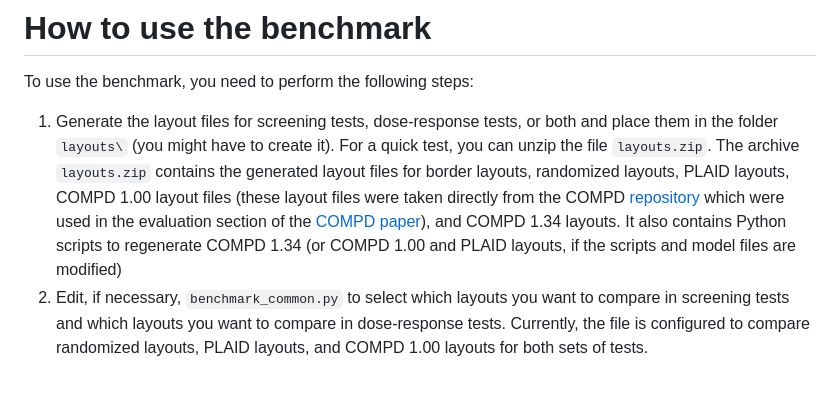
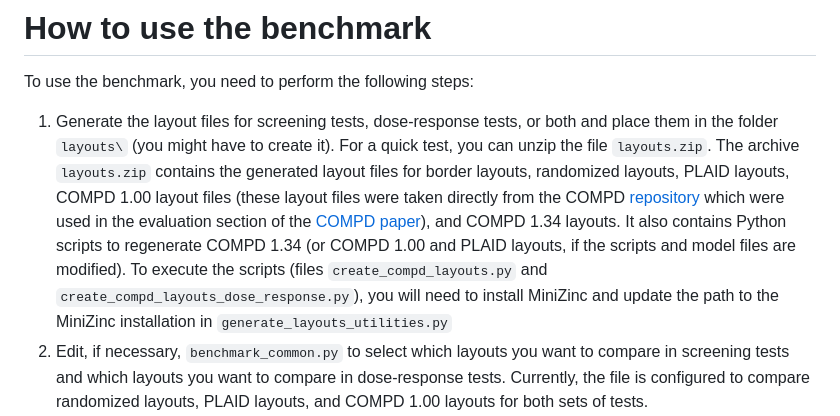
Before and after one commit to RamizGindullin/microplate_layouts_benchmark, a Markdown page: README.md, the part around the change. GitHub-like rendering; blank space fills up the shorter version.

```diff
--- a/README.md
+++ b/README.md
@@ -87,7 +87,7 @@ e.g., now the script generates proper matching control layouts on the same distu
 
 To use the benchmark, you need to perform the following steps:
 
-1. Generate the layout files for screening tests, dose-response tests, or both and place them in the folder `layouts\` (you might have to create it). For a quick test, you can unzip the file `layouts.zip`. The archive `layouts.zip` contains the generated layout files for border layouts, randomized layouts, PLAID layouts, COMPD 1.00 layout files (these layout files were taken directly from the COMPD [repository](https://github.com/astra-uu-se/COMPD/tree/main/evaluation_aaai26) which were used in the evaluation section of the [COMPD paper](https://doi.org/10.1609/aaai.v40i17.38438)), and COMPD 1.34 layouts. It also contains Python scripts to regenerate COMPD 1.34 (or COMPD 1.00 and PLAID layouts, if the scripts and model files are modified)
+1. Generate the layout files for screening tests, dose-response tests, or both and place them in the folder `layouts\` (you might have to create it). For a quick test, you can unzip the file `layouts.zip`. The archive `layouts.zip` contains the generated layout files for border layouts, randomized layouts, PLAID layouts, COMPD 1.00 layout files (these layout files were taken directly from the COMPD [repository](https://github.com/astra-uu-se/COMPD/tree/main/evaluation_aaai26) which were used in the evaluation section of the [COMPD paper](https://doi.org/10.1609/aaai.v40i17.38438)), and COMPD 1.34 layouts. It also contains Python scripts to regenerate COMPD 1.34 (or COMPD 1.00 and PLAID layouts, if the scripts and model files are modified). To execute the scripts (files `create_compd_layouts.py` and `create_compd_layouts_dose_response.py`), you will need to install MiniZinc and update the path to the MiniZinc installation in `generate_layouts_utilities.py`
 2. Edit, if necessary, `benchmark_common.py` to select which layouts you want to compare in screening tests and which layouts you want to compare in dose-response tests. Currently, the file is configured to compare randomized layouts, PLAID layouts, and COMPD 1.00 layouts for both sets of tests.
 3. Edit, if necessary, `benchmark_disturbances.py` to select which plate disturbances (shapes and strength levels) you want to test the layouts in screening tests and which plate disturbances (shapes and strength levels) you want to test the layouts in dose-response tests
 4. Run the Python scripts `run_screening_benchmark.py` and `run_dose_response_benchmark.py`. Each script goes through its own set of stages (perform simulations, then generate the plots, the additional metrics, the LaTeX code for tables, the LaTeX code for the final text). Use the flag `--stage xxx` where `xxx` is the name of the stage to rerun only a specific stage (see the comments in each of the files for specifics).
```
